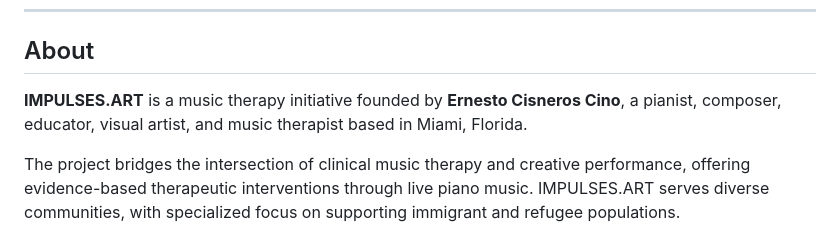
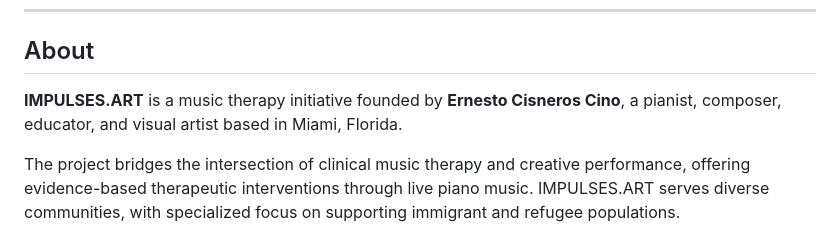
Before and after one commit to cisnerosmusic/impulses-art-site, a Markdown page: README.md, the part around the change. Rendered like a GitHub page.

```diff
--- a/README.md
+++ b/README.md
@@ -9,7 +9,7 @@ A professional music therapy platform combining live piano performance with scie
 
 ## About
 
-**IMPULSES.ART** is a music therapy initiative founded by **Ernesto Cisneros Cino**, a pianist, composer, educator, visual artist, and music therapist based in Miami, Florida.
+**IMPULSES.ART** is a music therapy initiative founded by **Ernesto Cisneros Cino**, a pianist, composer, educator, and visual artist based in Miami, Florida.
 
 The project bridges the intersection of clinical music therapy and creative performance, offering evidence-based therapeutic interventions through live piano music. IMPULSES.ART serves diverse communities, with specialized focus on supporting immigrant and refugee populations.
 
```
